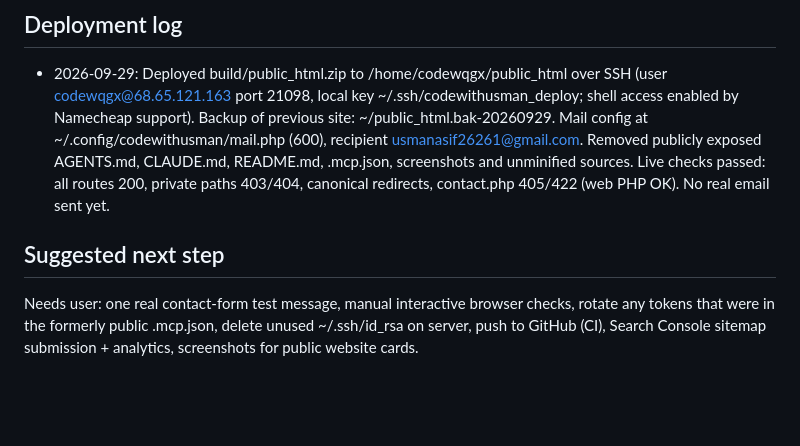
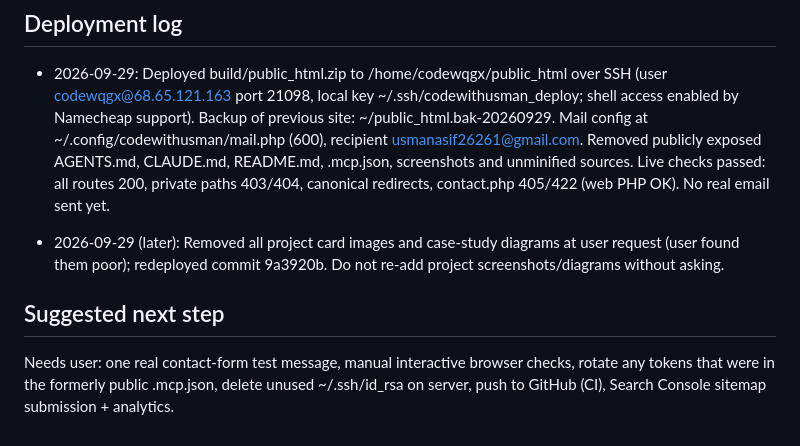
Before and after one commit to uaqx1057/myportfolioweb, a Markdown page: plan.md, the part around the change. GitHub-like rendering; blank space fills up the shorter version.

Commit message:
Log image removal deploy
Co-Authored-By: Claude Opus 5.5 <noreply@anthropic.com>

```diff
--- a/plan.md
+++ b/plan.md
@@ -88,5 +88,7 @@ git diff --check
 ## Deployment log
 - 2026-09-29: Deployed build/public_html.zip to /home/codewqgx/public_html over SSH (user codewqgx@68.65.121.163 port 21098, local key ~/.ssh/codewithusman_deploy; shell access enabled by Namecheap support). Backup of previous site: ~/public_html.bak-20260929. Mail config at ~/.config/codewithusman/mail.php (600), recipient usmanasif26261@gmail.com. Removed publicly exposed AGENTS.md, CLAUDE.md, README.md, .mcp.json, screenshots and unminified sources. Live checks passed: all routes 200, private paths 403/404, canonical redirects, contact.php 405/422 (web PHP OK). No real email sent yet.
 
+- 2026-09-29 (later): Removed all project card images and case-study diagrams at user request (user found them poor); redeployed commit 9a3920b. Do not re-add project screenshots/diagrams without asking.
+
 ## Suggested next step
-Needs user: one real contact-form test message, manual interactive browser checks, rotate any tokens that were in the formerly public .mcp.json, delete unused ~/.ssh/id_rsa on server, push to GitHub (CI), Search Console sitemap submission + analytics, screenshots for public website cards.
+Needs user: one real contact-form test message, manual interactive browser checks, rotate any tokens that were in the formerly public .mcp.json, delete unused ~/.ssh/id_rsa on server, push to GitHub (CI), Search Console sitemap submission + analytics.
```
